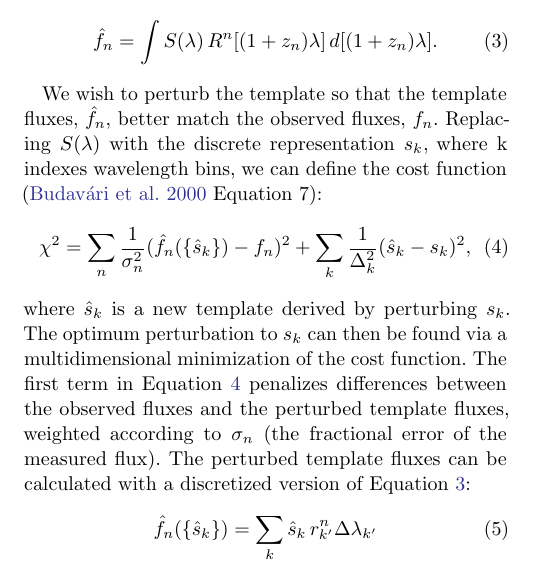
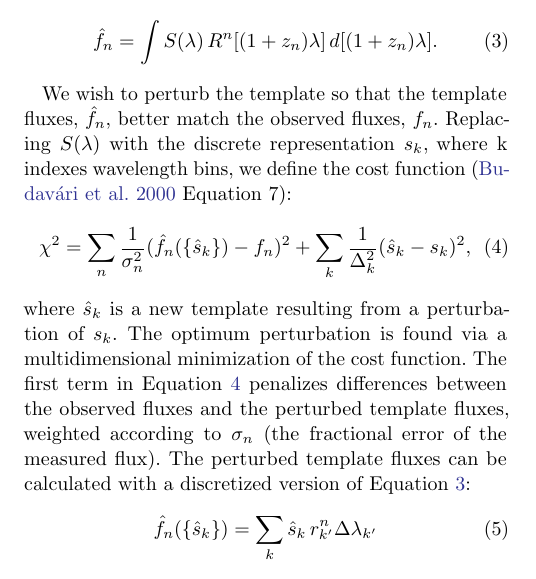
Before and after one commit to jfcrenshaw/photoz_template_learning_paper, a LaTeX paper (main.tex, which reads sections/training_algorithm.tex): part of one column of page 3 of 19, cut so that both start at the same text. Compiled offline with pdfLaTeX.

Commit message:
Small wording changes to perturbation alg section

```diff
--- a/sections/training_algorithm.tex
+++ b/sections/training_algorithm.tex
@@ -54,14 +54,14 @@ However, we can also calculate the template fluxes by imagining that we are obse
 \end{align}
 
 We wish to perturb the template so that the template fluxes, $\hat{f}_n$, better match the observed fluxes, $f_n$.
-Replacing $S(\lambda)$ with the discrete representation $s_k$, where k indexes wavelength bins, we can define the cost function (\citealt{Budavari2000b} Equation 7):
+Replacing $S(\lambda)$ with the discrete representation $s_k$, where k indexes wavelength bins, we define the cost function (\citealt{Budavari2000b} Equation 7):
 \begin{align}
     \chi^2 =
     \sum_n \frac{1}{\sigma_n^2}(\hat{f}_n(\{\hat{s}_k\}) - f_n)^2 +
     \sum_k \frac{1}{\Delta_k^2}(\hat{s}_k - s_k)^2, \label{eq:cost_function}
 \end{align}
-where $\hat{s}_k$ is a new template derived by perturbing $s_k$.
-The optimum perturbation to $s_k$ can then be found via a multidimensional minimization of the cost function.
+where $\hat{s}_k$ is a new template resulting from a perturbation of $s_k$.
+The optimum perturbation is found via a multidimensional minimization of the cost function.
 The first term in Equation \ref{eq:cost_function} penalizes differences between the observed fluxes and the perturbed template fluxes, weighted according to $\sigma_n$ (the fractional error of the measured flux).
 The perturbed template fluxes can be calculated with a discretized version of Equation \ref{eq:calc_flux2}:
 \begin{align}
```
